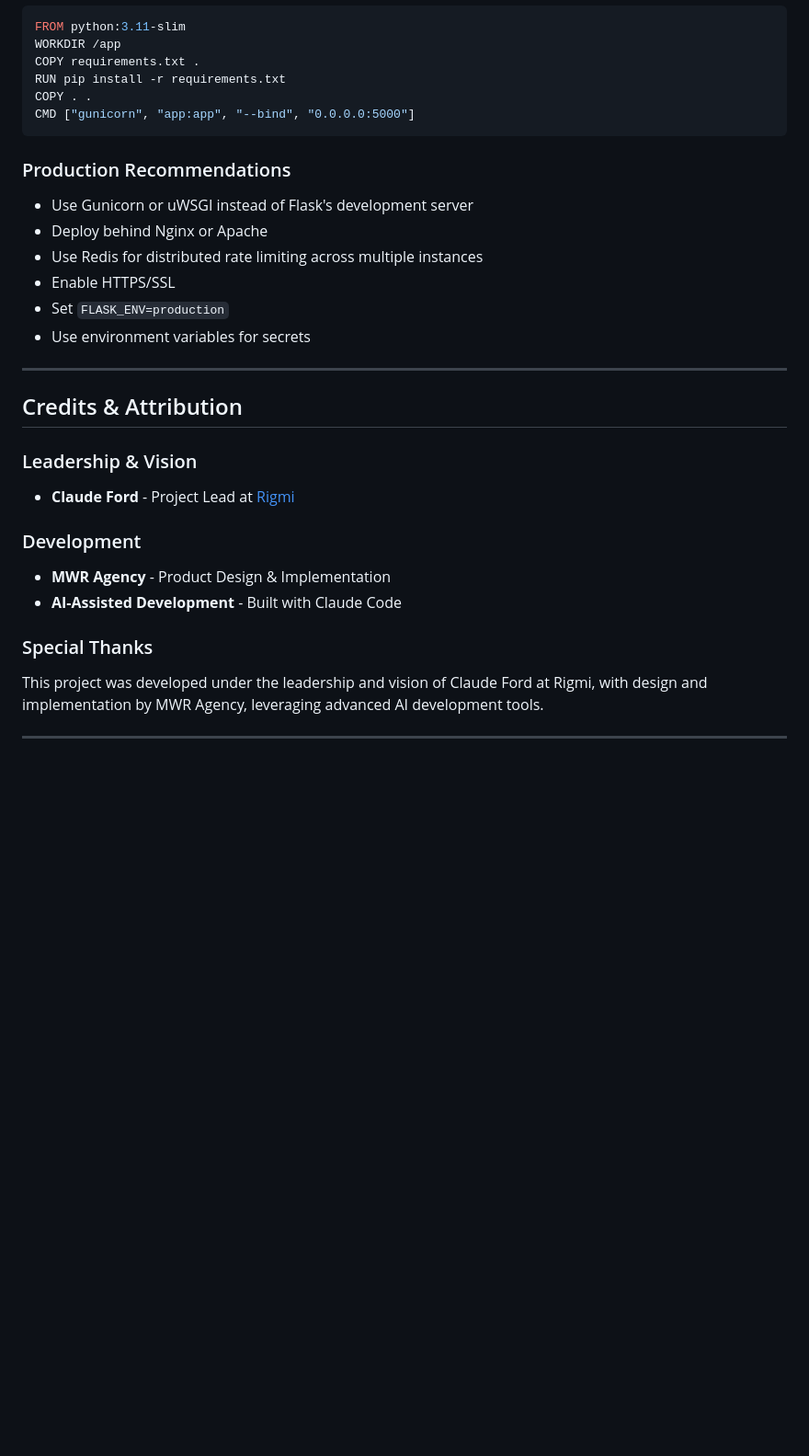
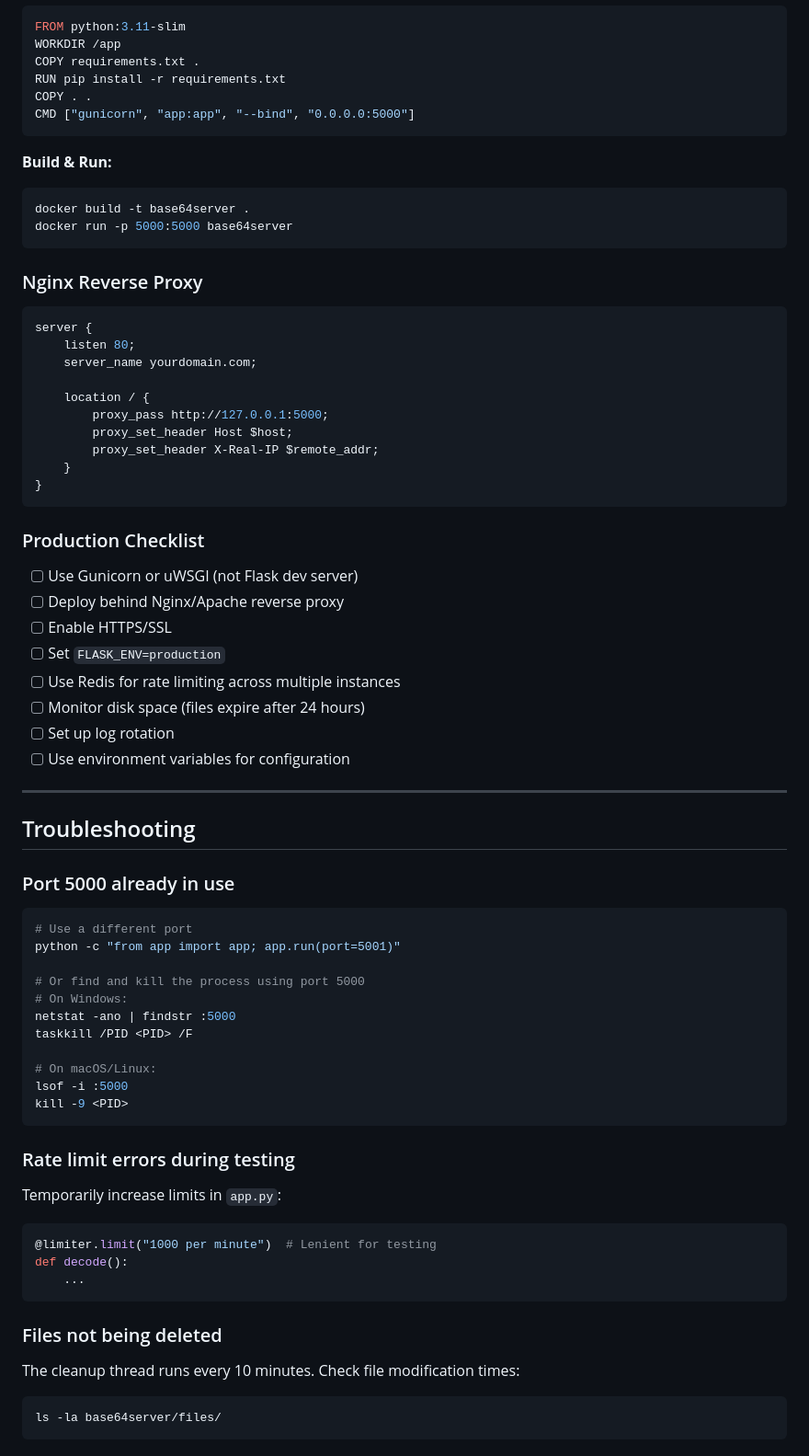
Before and after one commit to prajjwalnag/base64server, a Markdown page: base64server/README.md, the part around one of its changes. Shown at 92% size. Drawn GitHub-style; blank space fills up the shorter version.

````diff
--- a/base64server/README.md
+++ b/base64server/README.md
@@ -415,24 +350,67 @@ COPY . .
 CMD ["gunicorn", "app:app", "--bind", "0.0.0.0:5000"]
 ```
 
-### Production Recommendations
-- Use Gunicorn or uWSGI instead of Flask's development server
-- Deploy behind Nginx or Apache
-- Use Redis for distributed rate limiting across multiple instances
-- Enable HTTPS/SSL
-- Set `FLASK_ENV=production`
-- Use environment variables for secrets
+**Build & Run:**
+```bash
+docker build -t base64server .
+docker run -p 5000:5000 base64server
+```
+
+### Nginx Reverse Proxy
+
+```nginx
+server {
+    listen 80;
+    server_name yourdomain.com;
+
+    location / {
+        proxy_pass http://127.0.0.1:5000;
+        proxy_set_header Host $host;
+        proxy_set_header X-Real-IP $remote_addr;
+    }
+}
+```
+
+### Production Checklist
+- [ ] Use Gunicorn or uWSGI (not Flask dev server)
+- [ ] Deploy behind Nginx/Apache reverse proxy
+- [ ] Enable HTTPS/SSL
+- [ ] Set `FLASK_ENV=production`
+- [ ] Use Redis for rate limiting across multiple instances
+- [ ] Monitor disk space (files expire after 24 hours)
+- [ ] Set up log rotation
+- [ ] Use environment variables for configuration
 
 ---
 
-## Credits & Attribution
+## Troubleshooting
 
-### Leadership & Vision
-- **Claude Ford** - Project Lead at [Rigmi](https://rigmi.com)
+### Port 5000 already in use
+```bash
+# Use a different port
+python -c "from app import app; app.run(port=5001)"
 
-### Development
-- **MWR Agency** - Product Design & Implementation
-- **AI-Assisted Development** - Built with Claude Code
+# Or find and kill the process using port 5000
+# On Windows:
+netstat -ano | findstr :5000
+taskkill /PID <PID> /F
 
-### Special Thanks
-This project was developed under the leadership and vision of Claude Ford at Rigmi, with design and implementation by MWR Agency, leveraging advanced AI development tools.
+# On macOS/Linux:
+lsof -i :5000
+kill -9 <PID>
+```
+
+### Rate limit errors during testing
+Temporarily increase limits in `app.py`:
+```python
+@limiter.limit("1000 per minute")  # Lenient for testing
+def decode():
+    ...
+```
+
+### Files not being deleted
+The cleanup thread runs every 10 minutes. Check file modification times:
+```bash
+ls -la base64server/files/
+```
+
````
Also changed, not shown: other parts of base64server/README.md (+269 -284 lines).
